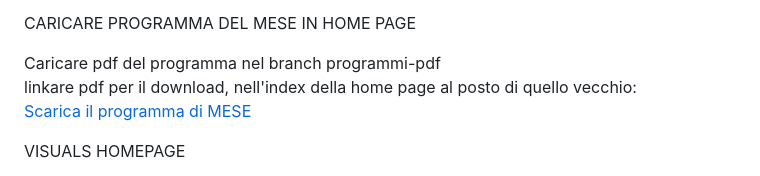
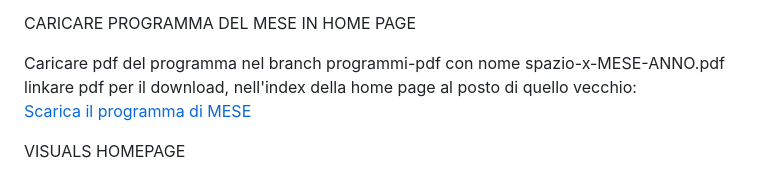
Before and after one commit to xspazioxspaziox/xspazioxspaziox.github.io, a Markdown page: README.md, the part around the change. Rendered like a GitHub page.

```diff
--- a/README.md
+++ b/README.md
@@ -66,7 +66,7 @@ in artista → artisti	../
 
 CARICARE PROGRAMMA DEL MESE IN HOME PAGE
 
-Caricare pdf del programma nel branch programmi-pdf
+Caricare pdf del programma nel branch programmi-pdf con nome spazio-x-MESE-ANNO.pdf
 linkare pdf per il download, nell'index della home page al posto di quello vecchio:
 <a class="btn btn-download"
           href="https://raw.githubusercontent.com/xspazioxspaziox/xspazioxspaziox.github.io/545db9824541a67d9cfb6aff027abd2853e1a9cf/spazio-x-MESE-ANNO.pdf" download>
```
